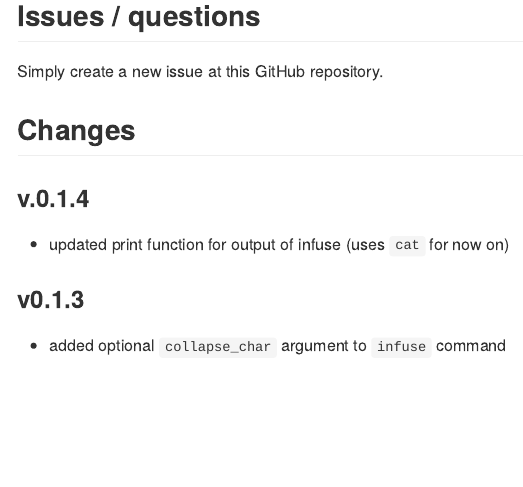
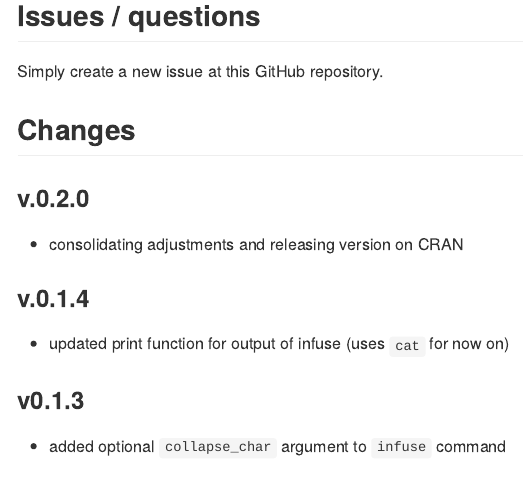
Before and after one commit to bart6114/infuser, an R Markdown document (README.Rmd): the page in a window 1100 px wide, from 3600 px down. Rendered offline with R 4.5, knitr and Pandoc, with nearby package versions; some code elsewhere in the file could not run offline; badge pictures from the web are left out.

Commit message:
consolidating changes in new CRAN release

````diff
--- a/README.Rmd
+++ b/README.Rmd
@@ -149,6 +149,9 @@ Simply create a new issue at this GitHub repository.
 
 ## Changes
 
+### v.0.2.0
+- consolidating adjustments and releasing version on CRAN
+
 ### v.0.1.4
 - updated print function for output of infuse (uses ```cat``` for now on)
 
````
Also changed, not shown: 1 other file.
